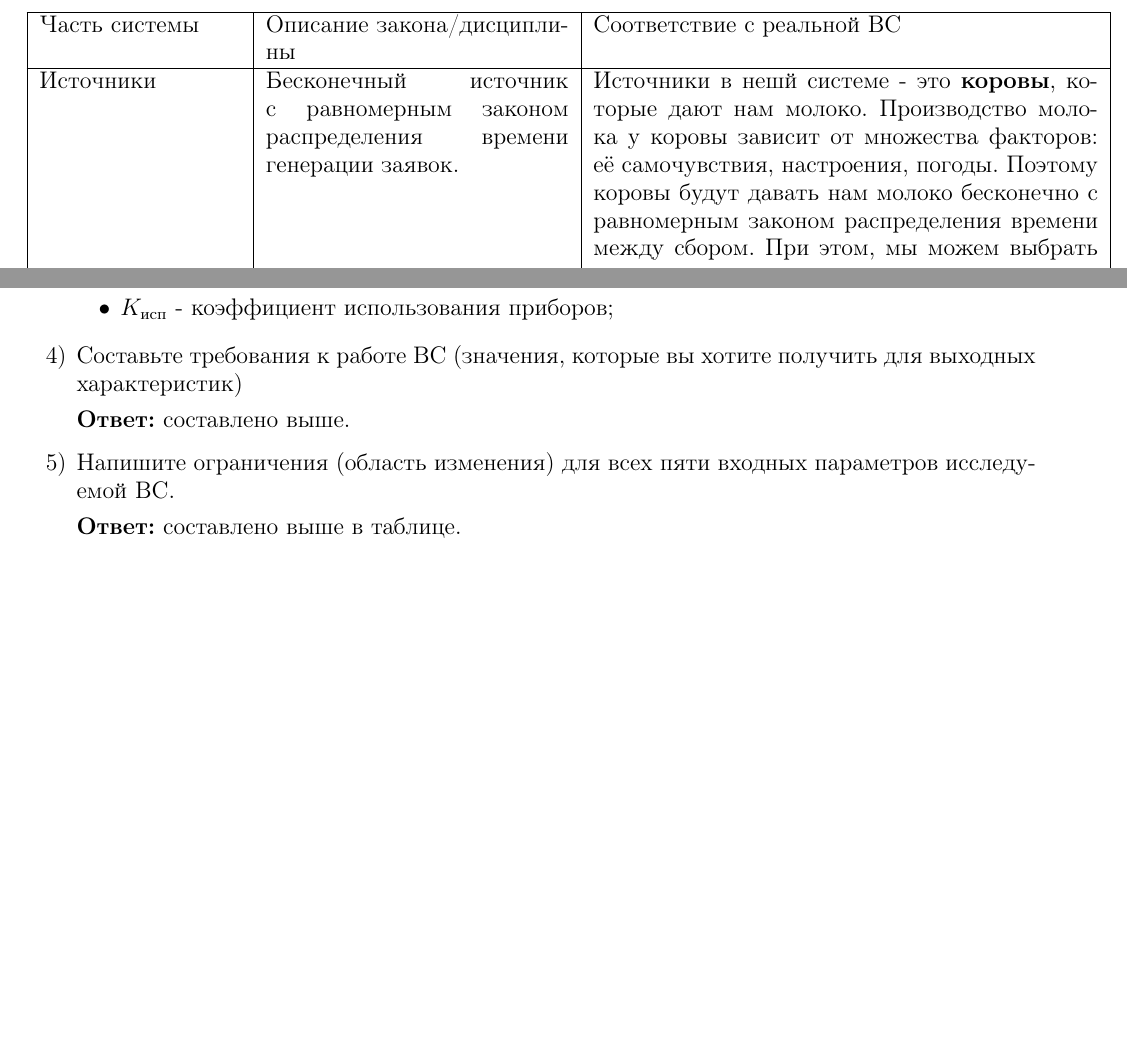
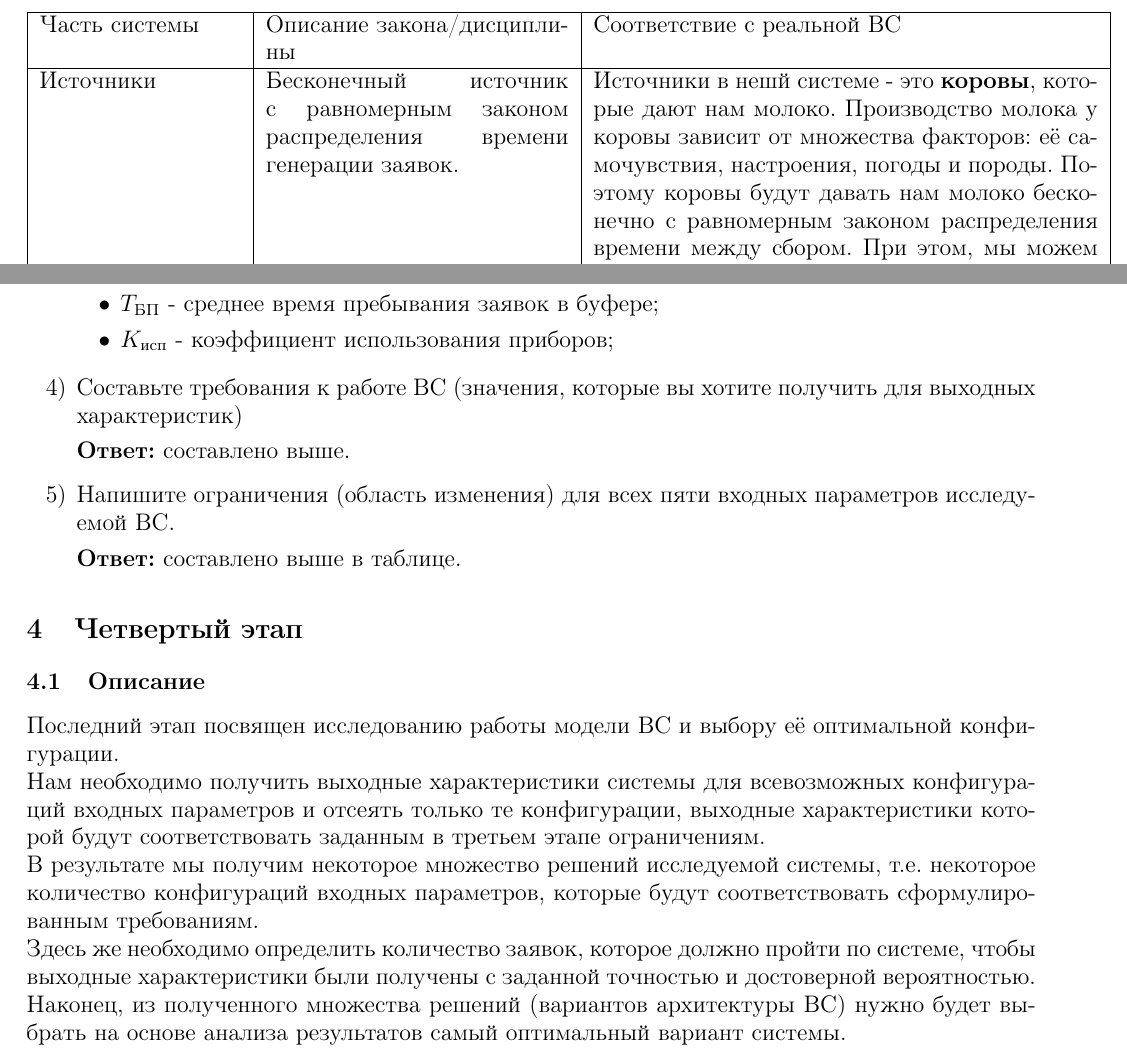
Before and after one commit to vspochernin/architecture-2022-2023-1, a LaTeX document (report/report.tex): two parts of pages 14 and 16 of 16, joined at a grey line, cut so that both start at the same text, the shorter picture padded with empty space. Compiled offline with pdfLaTeX.

Commit message:
start doing task4

```diff
--- a/report/report.tex
+++ b/report/report.tex
@@ -611,7 +612,7 @@
 		\hline
 		Часть системы      & Описание закона/дисциплины                                                           & Соответствие с реальной ВС                                                                                                                                                                                                                                                                                                                                                                                                                                                                                                                                                                                                                                     \\
 		\hline
-		Источники          & Бесконечный источник с равномерным законом распределения времени генерации заявок.   & Источники в нешй системе - это \textbf{коровы}, которые дают нам молоко. Производство молока у коровы зависит от множества факторов: её самочувствия, настроения, погоды. Поэтому коровы будут давать нам молоко бесконечно с равномерным законом распределения времени между сбором. При этом, мы можем выбрать между тремя породами коров, которые имеют разное время "генерации молока".                                                                                                                                                                                                                                                                    \\
+		Источники          & Бесконечный источник с равномерным законом распределения времени генерации заявок.   & Источники в нешй системе - это \textbf{коровы}, которые дают нам молоко. Производство молока у коровы зависит от множества факторов: её самочувствия, настроения, погоды и породы. Поэтому коровы будут давать нам молоко бесконечно с равномерным законом распределения времени между сбором. При этом, мы можем выбрать между тремя породами коров, которые имеют разное время "генерации молока".                                                                                                                                                                                                                                                           \\
 		\hline
 		Приборы            & Экспоненциальный закон распределения времени обслуживания заявок.                    & Приборами у нас будут \textbf{емкости для сырных масс}, в которых будут производиться наши молодые сыры. Хотя мы и специализируемся на молодых сырах - здесь тоже есть некоторый разброс по времени (очень молодой сыр, умеренно молодой сыр, итд). При этом, чаще всего мы будем производить очень молодой сыр, но иногда будем делать линейку сыров, готовящихся подольше. Этим будет объясняться экспоненциальный закон распределения времени. При производстве сыра, мы можем также выбрать один из трех вариантов: не добавлять закваску вовсе, добавить дешевую закваску или добавить дорогую закваску, что будет менять время изготовления нашего сыра. \\
 		\hline
@@ -688,6 +689,7 @@
 	      \begin{itemize}
 		      \item $p_\text{отк}$ - вероятность отказа в обслуживании заявок;
 		      \item $T_\text{преб}$ - среднее время пребывания заявок в СМО;
+		      \item $T_\text{БП}$ - среднее время пребывания заявок в буфере;
 		      \item $K_\text{исп}$ - коэффициент использования приборов;
 	      \end{itemize}
 	\item Составьте требования к работе ВС (значения, которые вы хотите получить для выходных характеристик)
@@ -698,4 +700,18 @@
 	      \textbf{Ответ:} составлено выше в таблице.
 \end{enumerate}
 
+\section{Четвертый этап}
+
+\subsection{Описание}
+
+Последний этап посвящен исследованию работы модели ВС и выбору её оптимальной конфигурации.
+
+Нам необходимо получить выходные характеристики системы для всевозможных конфигураций входных параметров и отсеять только те конфигурации, выходные характеристики которой будут соответствовать заданным в третьем этапе ограничениям.
+
+В результате мы получим некоторое множество решений исследуемой системы, т.е. некоторое количество конфигураций входных параметров, которые будут соответствовать сформулированным требованиям.
+
+Здесь же необходимо определить количество заявок, которое должно пройти по системе, чтобы выходные характеристики были получены с заданной точностью и достоверной вероятностью.
+
+Наконец, из полученного множества решений (вариантов архитектуры ВС) нужно будет выбрать на основе анализа результатов самый оптимальный вариант системы.
+
 \end{document}
```
Also changed, not shown: report/report.tex (15 more changed lines).
